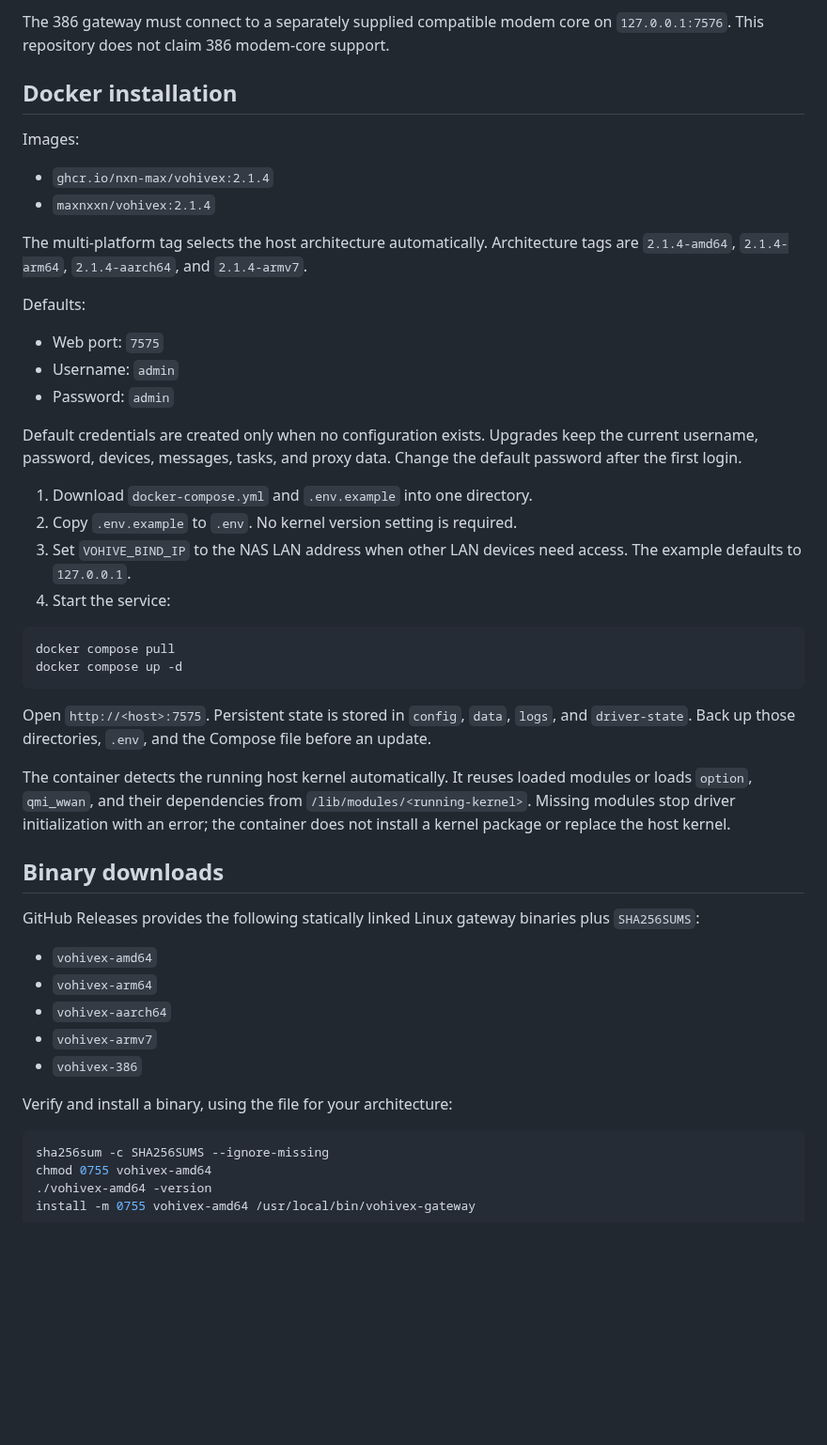
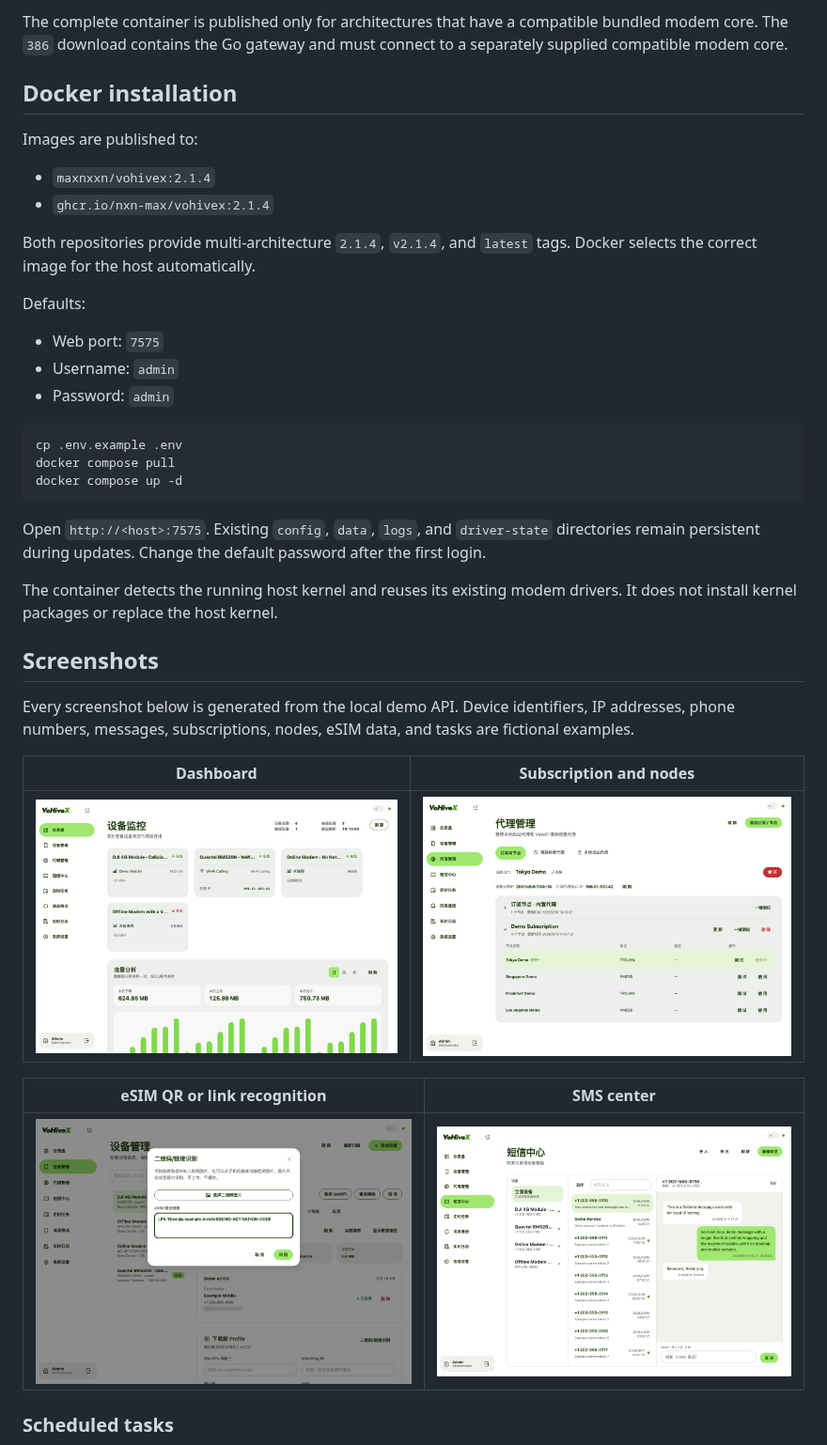
Before and after one commit to NXN-MAX/VoHiveX, a Markdown page: README.md, the part around one of its changes. Shown at 94% size. GitHub-like rendering; pictures changed too: docs/images/dashboard.png, docs/images/esim.png (added), docs/images/proxy.png; blank space fills up the shorter version.

Commit message:
docs: refresh README and demo screenshots [skip ci]

````diff
--- a/README.md
+++ b/README.md
@@ -61,14 +67,14 @@ The bundled legacy modem core was already a Go executable but its upstream sourc
 
-The 386 gateway must connect to a separately supplied compatible modem core on `127.0.0.1:7576`. This repository does not claim 386 modem-core support.
+The complete container is published only for architectures that have a compatible bundled modem core. The `386` download contains the Go gateway and must connect to a separately supplied compatible modem core.
 
 ## Docker installation
 
-Images:
+Images are published to:
 
+- `maxnxxn/vohivex:2.1.4`
 - `ghcr.io/nxn-max/vohivex:2.1.4`
-- `maxnxxn/vohivex:2.1.4`
 
-The multi-platform tag selects the host architecture automatically. Architecture tags are `2.1.4-amd64`, `2.1.4-arm64`, `2.1.4-aarch64`, and `2.1.4-armv7`.
+Both repositories provide multi-architecture `2.1.4`, `v2.1.4`, and `latest` tags. Docker selects the correct image for the host automatically.
 
 Defaults:
 
@@ -76,38 +82,27 @@ Defaults:
 - Username: `admin`
 - Password: `admin`
 
-Default credentials are created only when no configuration exists. Upgrades keep the current username, password, devices, messages, tasks, and proxy data. Change the default password after the first login.
-
-1. Download `docker-compose.yml` and `.env.example` into one directory.
-2. Copy `.env.example` to `.env`. No kernel version setting is required.
-3. Set `VOHIVE_BIND_IP` to the NAS LAN address when other LAN devices need access. The example defaults to `127.0.0.1`.
-4. Start the service:
-
 ```sh
+cp .env.example .env
 docker compose pull
 docker compose up -d
 ```
 
-Open `http://<host>:7575`. Persistent state is stored in `config`, `data`, `logs`, and `driver-state`. Back up those directories, `.env`, and the Compose file before an update.
+Open `http://<host>:7575`. Existing `config`, `data`, `logs`, and `driver-state` directories remain persistent during updates. Change the default password after the first login.
 
-The container detects the running host kernel automatically. It reuses loaded modules or loads `option`, `qmi_wwan`, and their dependencies from `/lib/modules/<running-kernel>`. Missing modules stop driver initialization with an error; the container does not install a kernel package or replace the host kernel.
+The container detects the running host kernel and reuses its existing modem drivers. It does not install kernel packages or replace the host kernel.
 
-## Binary downloads
+## Screenshots
 
-GitHub Releases provides the following statically linked Linux gateway binaries plus `SHA256SUMS`:
+Every screenshot below is generated from the local demo API. Device identifiers, IP addresses, phone numbers, messages, subscriptions, nodes, eSIM data, and tasks are fictional examples.
 
-- `vohivex-amd64`
-- `vohivex-arm64`
-- `vohivex-aarch64`
-- `vohivex-armv7`
-- `vohivex-386`
+| Dashboard | Subscription and nodes |
+| --- | --- |
+| ![VoHiveX dashboard using fictional modem data](docs/images/dashboard.png) | ![VoHiveX proxy subscriptions using fictional nodes](docs/images/proxy.png) |
 
-Verify and install a binary, using the file for your architecture:
+| eSIM QR or link recognition | SMS center |
+| --- | --- |
+| ![VoHiveX eSIM activation-code recognition using example data](docs/images/esim.png) | ![VoHiveX SMS center using fictional conversations](docs/images/sms.png) |
 
-```sh
-sha256sum -c SHA256SUMS --ignore-missing
-chmod 0755 vohivex-amd64
-./vohivex-amd64 -version
-install -m 0755 vohivex-amd64 /usr/local/bin/vohivex-gateway
-```
+### Scheduled tasks
 
````
Also changed, not shown: other parts of README.md (+56 -120 lines), docs/images/tasks.png, 2 other files.
